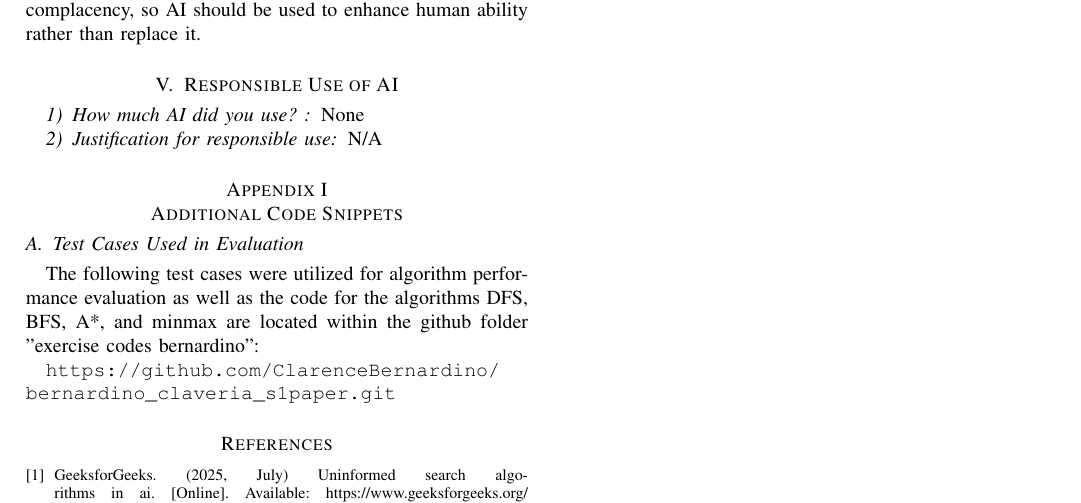
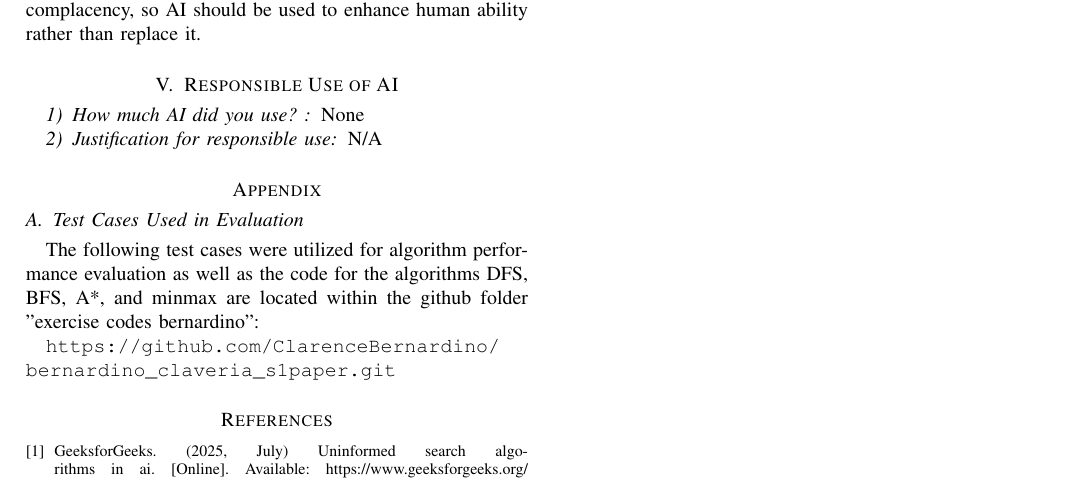
Before and after one commit to Clarence-Bernardino/bernardino_claveria_s1paper, a LaTeX paper (cs190-ieee.tex): part of page 5 of 5, cut so that both start at the same text. Compiled offline with pdfLaTeX.

Commit message:
refactor: changed appendices to appendix

```diff
--- a/cs190-ieee.tex
+++ b/cs190-ieee.tex
@@ -241,7 +241,7 @@ None
 \subsubsection{Justification for responsible use}
 N/A
 % APPENDICES
-\appendices
+\appendix
 
 \section{Additional Code Snippets}
 \subsection{Test Cases Used in Evaluation}
```
